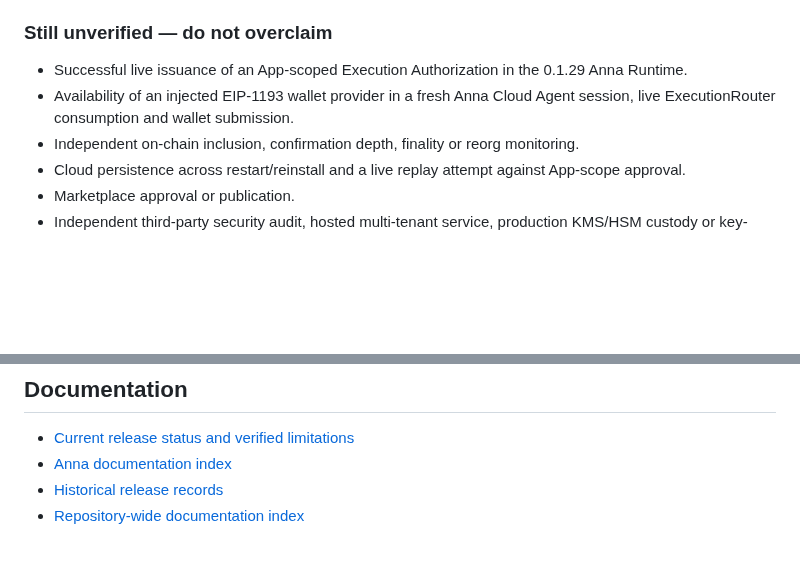
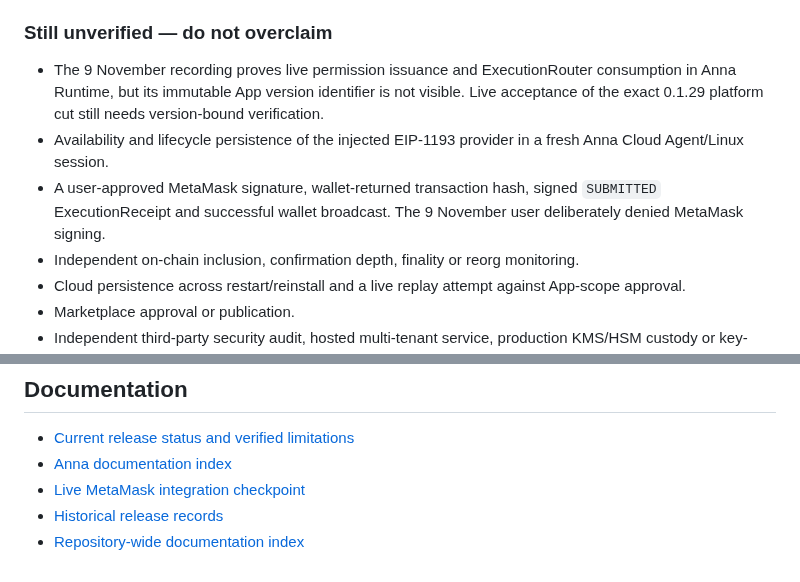
Before and after one commit to rudimentall1/verigate, a Markdown page: anna/README.md, 2 parts joined by grey strips. Rendered like a GitHub page; blank space fills up the shorter version.

```diff
--- a/anna/README.md
+++ b/anna/README.md
@@ -120,8 +139,9 @@ Earlier release notes described a MetaMask prompt and ExecutionRouter consumptio
 
 ### Still unverified — do not overclaim
 
-- Successful live issuance of an App-scoped Execution Authorization in the 0.1.29 Anna Runtime.
-- Availability of an injected EIP-1193 wallet provider in a fresh Anna Cloud Agent session, live ExecutionRouter consumption and wallet submission.
+- The 9 November recording proves live permission issuance and ExecutionRouter consumption in Anna Runtime, but its immutable App version identifier is not visible. Live acceptance of the exact 0.1.29 platform cut still needs version-bound verification.
+- Availability and lifecycle persistence of the injected EIP-1193 provider in a fresh Anna Cloud Agent/Linux session.
+- A user-approved MetaMask signature, wallet-returned transaction hash, signed `SUBMITTED` ExecutionReceipt and successful wallet broadcast. The 9 November user deliberately denied MetaMask signing.
 - Independent on-chain inclusion, confirmation depth, finality or reorg monitoring.
 - Cloud persistence across restart/reinstall and a live replay attempt against App-scope approval.
 - Marketplace approval or publication.
@@ -189,5 +209,6 @@ not CONFIRMED. The app does not claim finality from a wallet response.
 
 - [Current release status and verified limitations](docs/RELEASE-STATUS.md)
 - [Anna documentation index](docs/README.md)
+- [Live MetaMask integration checkpoint](docs/history/SESSION-CHECKPOINT-2026-11-10-LIVE-METAMASK.md)
 - [Historical release records](docs/history/README.md)
 - [Repository-wide documentation index](../docs/README.md)
```
Also changed, not shown: other parts of anna/README.md (+34 -15 lines).
